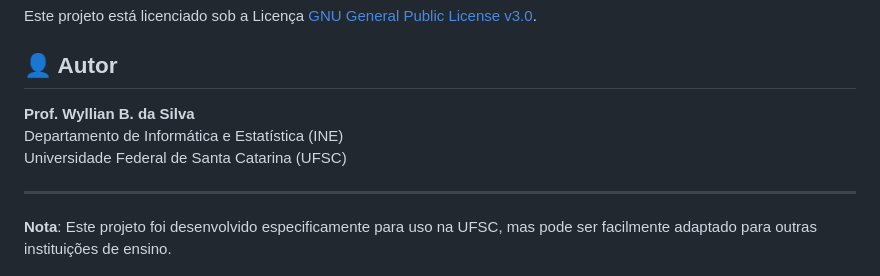
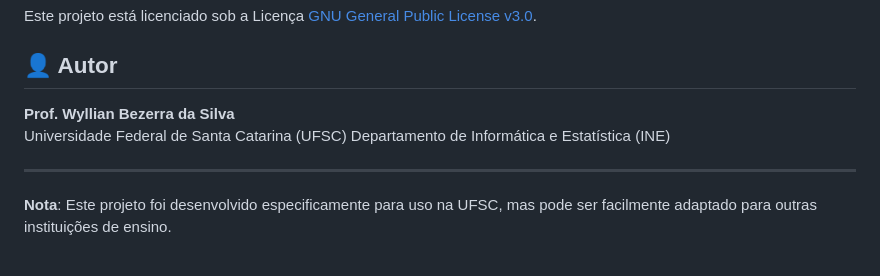
Before and after one commit to wyllianbs/question-randomizer, a Markdown page: README.md, the part around the change. Drawn GitHub-style.

Commit message:
Correct author's name in README.md

```diff
--- a/README.md
+++ b/README.md
@@ -236,9 +236,9 @@ Este projeto está licenciado sob a Licença [GNU General Public License v3.0](L
 
 ## 👤 Autor
 
-**Prof. Wyllian B. da Silva**
+**Prof. Wyllian Bezerra da Silva**
+Universidade Federal de Santa Catarina (UFSC)
 Departamento de Informática e Estatística (INE)
-Universidade Federal de Santa Catarina (UFSC)
 
 ---
 
```
